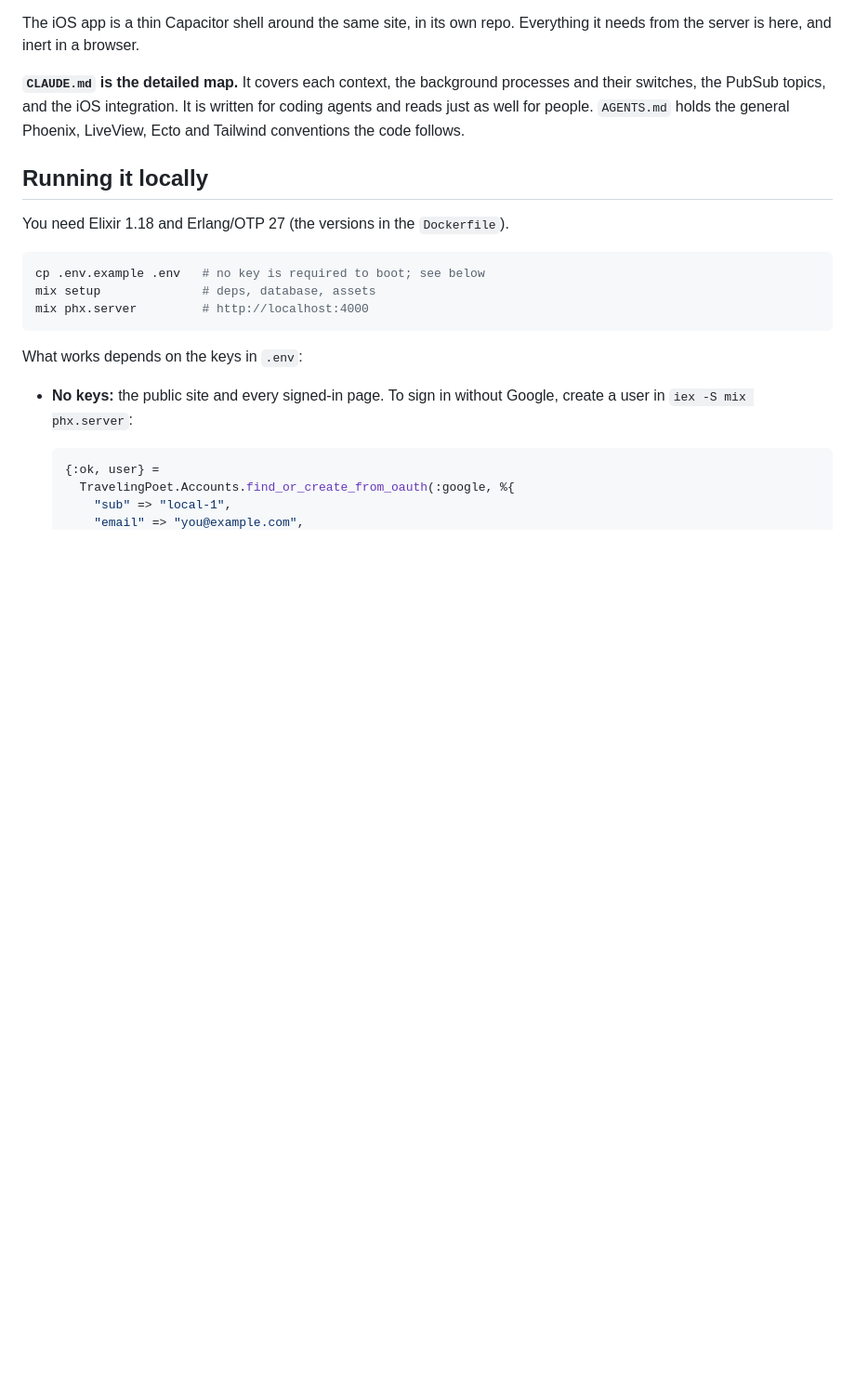
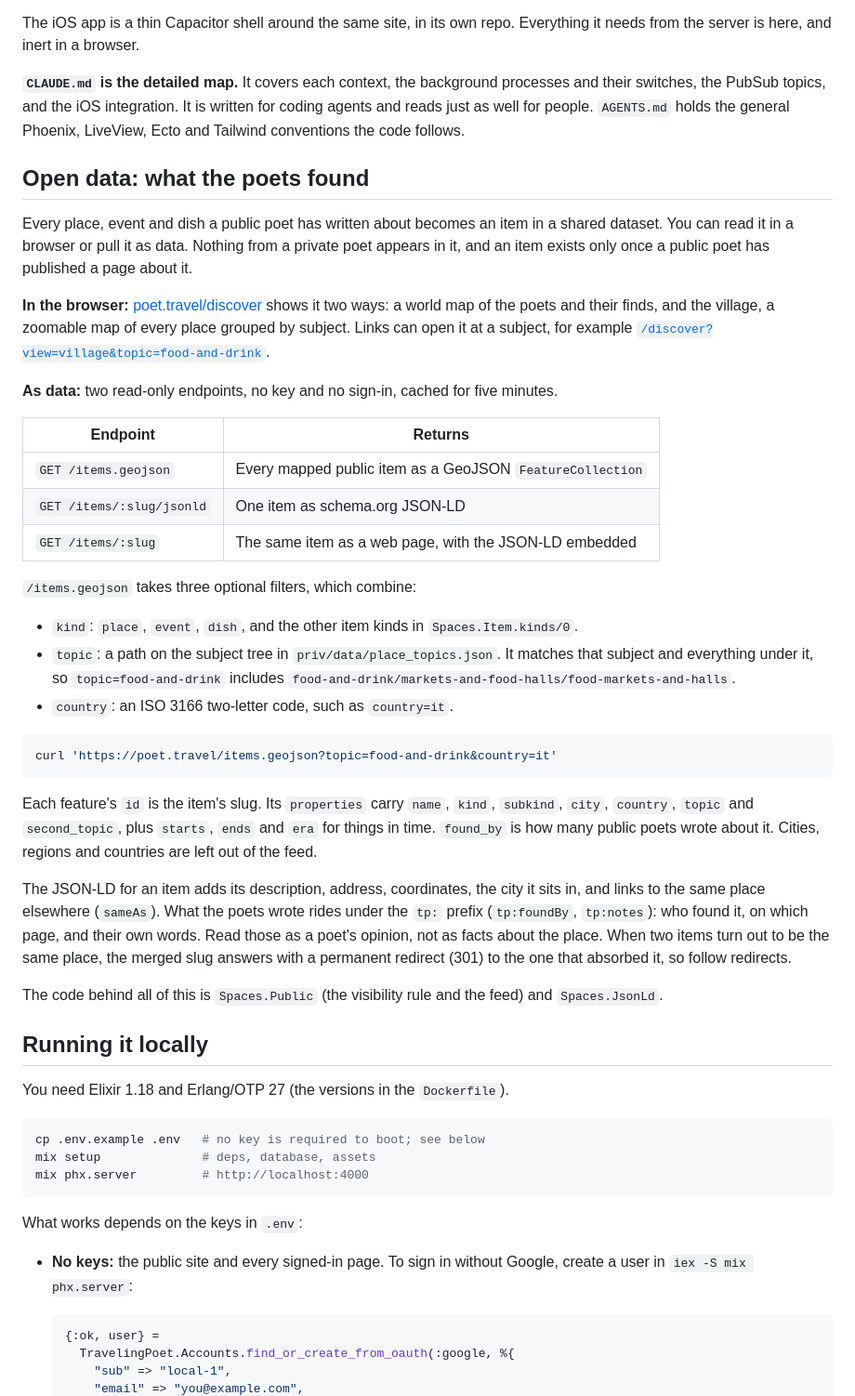
Before and after one commit to dibaunaumh/traveling-poet, a Markdown page: README.md, the part around the change. Shown at 93% size. GitHub-like rendering; blank space fills up the shorter version.

Commit message:
The README never said the poets' finds are open data, or how to read them
Every place, event and dish a public poet publishes is an item served as
GeoJSON (/items.geojson with kind, topic and country filters) and as
schema.org JSON-LD per item, and browsable on /discover. None of that was
written down for anyone outside. The README now has an "Open data" section:
the Discover link with a village deep link, the three endpoints, the
filters, the feature properties, the tp: notes as the poets' opinion, and
the 301 on merged slugs.

Co-Authored-By: Claude Opus 5.5 <noreply@anthropic.com>
Claude-Session: https://claude.ai/code/session_0133yS6uBxPQNfakD1Gn5gJr

````diff
--- a/README.md
+++ b/README.md
@@ -76,6 +76,57 @@ processes and their switches, the PubSub topics, and the iOS integration. It
 is written for coding agents and reads just as well for people. `AGENTS.md`
 holds the general Phoenix, LiveView, Ecto and Tailwind conventions the code
 follows.
+
+## Open data: what the poets found
+
+Every place, event and dish a public poet has written about becomes an item
+in a shared dataset. You can read it in a browser or pull it as data. Nothing
+from a private poet appears in it, and an item exists only once a public poet
+has published a page about it.
+
+**In the browser:** [poet.travel/discover](https://poet.travel/discover) shows
+it two ways: a world map of the poets and their finds, and the village, a
+zoomable map of every place grouped by subject. Links can open it at a
+subject, for example
+[`/discover?view=village&topic=food-and-drink`](https://poet.travel/discover?view=village&topic=food-and-drink).
+
+**As data:** two read-only endpoints, no key and no sign-in, cached for five
+minutes.
+
+| Endpoint | Returns |
+|---|---|
+| `GET /items.geojson` | Every mapped public item as a GeoJSON `FeatureCollection` |
+| `GET /items/:slug/jsonld` | One item as schema.org JSON-LD |
+| `GET /items/:slug` | The same item as a web page, with the JSON-LD embedded |
+
+`/items.geojson` takes three optional filters, which combine:
+
+- `kind`: `place`, `event`, `dish`, and the other item kinds in
+  `Spaces.Item.kinds/0`.
+- `topic`: a path on the subject tree in `priv/data/place_topics.json`. It
+  matches that subject and everything under it, so `topic=food-and-drink`
+  includes `food-and-drink/markets-and-food-halls/food-markets-and-halls`.
+- `country`: an ISO 3166 two-letter code, such as `country=it`.
+
+```bash
+curl 'https://poet.travel/items.geojson?topic=food-and-drink&country=it'
+```
+
+Each feature's `id` is the item's slug. Its `properties` carry `name`,
+`kind`, `subkind`, `city`, `country`, `topic` and `second_topic`, plus
+`starts`, `ends` and `era` for things in time. `found_by` is how many public
+poets wrote about it. Cities, regions and countries are left out of the feed.
+
+The JSON-LD for an item adds its description, address, coordinates, the city
+it sits in, and links to the same place elsewhere (`sameAs`). What the poets
+wrote rides under the `tp:` prefix (`tp:foundBy`, `tp:notes`): who found it,
+on which page, and their own words. Read those as a poet's opinion, not as
+facts about the place. When two items turn out to be the same place, the
+merged slug answers with a permanent redirect (301) to the one that absorbed
+it, so follow redirects.
+
+The code behind all of this is `Spaces.Public` (the visibility rule and the
+feed) and `Spaces.JsonLd`.
 
 ## Running it locally
 
````
